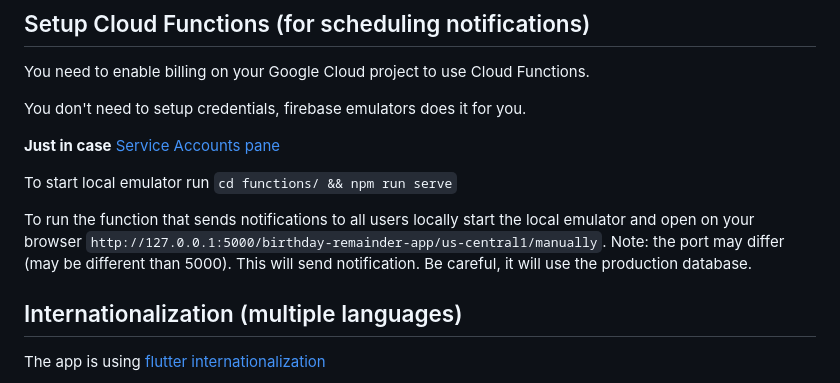
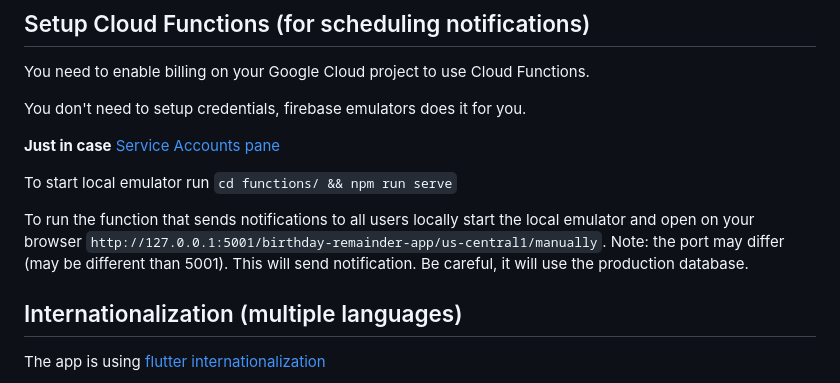
Before and after one commit to Martoxdlol/birthday_reminder, a Markdown page: README.md, the part around the change. Drawn GitHub-style.

Commit message:
fix port on documentation

```diff
--- a/README.md
+++ b/README.md
@@ -60,7 +60,7 @@ You don't need to setup credentials, firebase emulators does it for you.
 
 To start local emulator run `cd functions/ && npm run serve`
 
-To run the function that sends notifications to all users locally start the local emulator and open on your browser `http://127.0.0.1:5000/birthday-remainder-app/us-central1/manually`. Note: the port may differ (may be different than 5000). This will send notification. Be careful, it will use the production database.
+To run the function that sends notifications to all users locally start the local emulator and open on your browser `http://127.0.0.1:5001/birthday-remainder-app/us-central1/manually`. Note: the port may differ (may be different than 5001). This will send notification. Be careful, it will use the production database.
 
 ## Internationalization (multiple languages)
 
```
